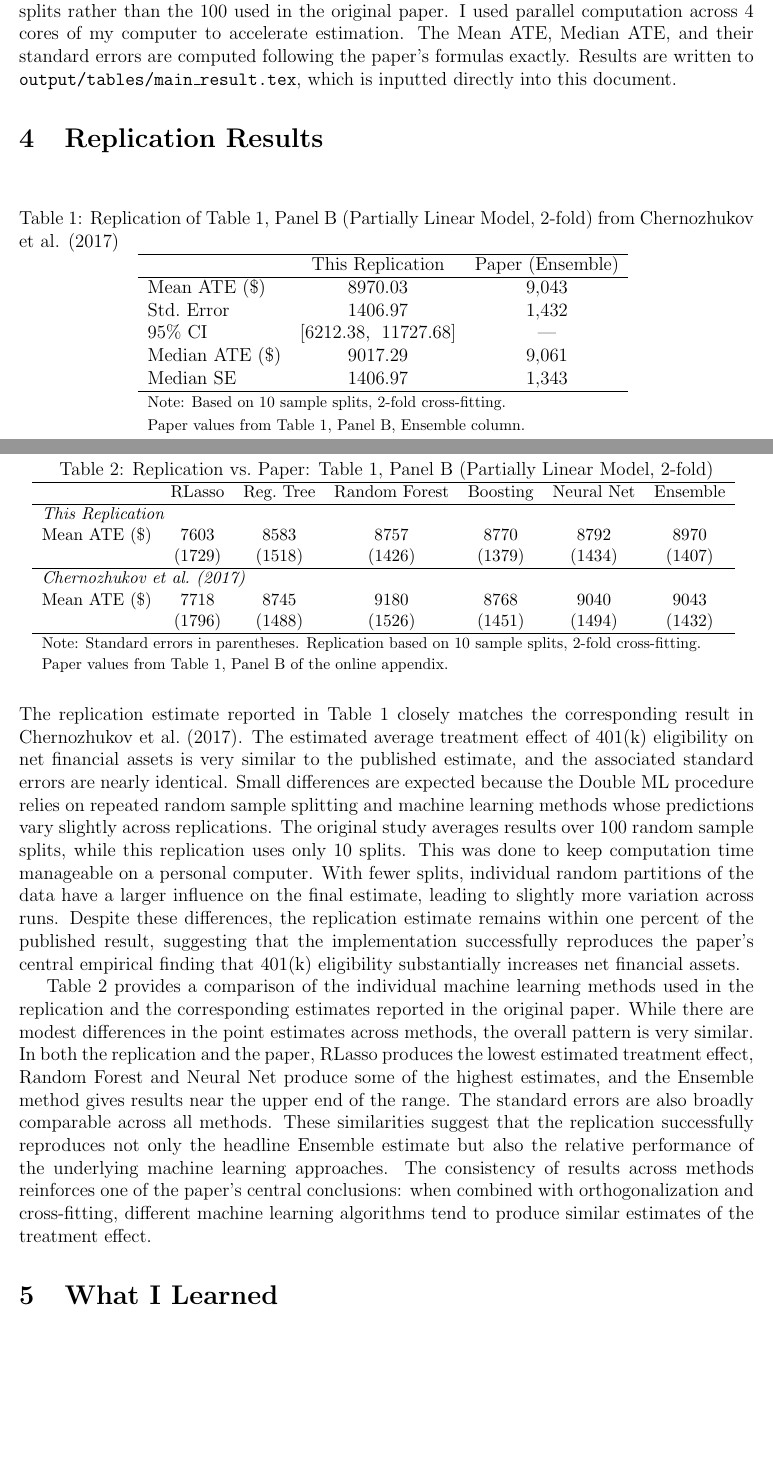
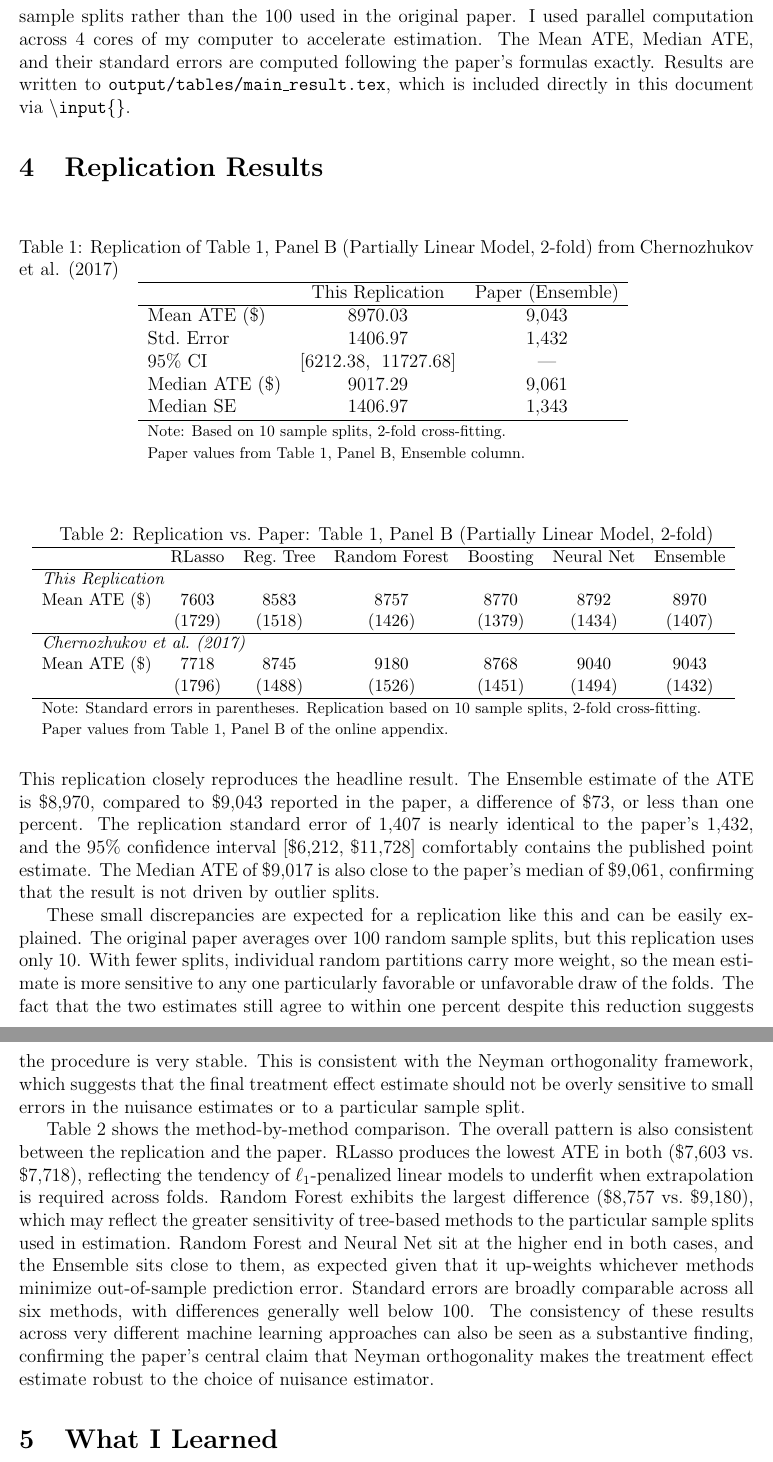
Before and after one commit to AceRamboxzxzxz/replication-chernozhukov-2017, a LaTeX document (paper/paper.tex): two parts of pages 2 and 3 of 4 before the commit and two parts of pages 3 and 4 of 4 after it, joined at a grey line, cut so that both start at the same text, the shorter picture padded with empty space. Compiled offline with pdfLaTeX.

Commit message:
Update methods and replication results sections

```diff
--- a/paper/paper.tex
+++ b/paper/paper.tex
@@ -83,46 +114,53 @@ sources the original helper functions \texttt{ML\_Functions.R} and
-cross-fitting. To reduce computation time, the estimation is repeated over
+\texttt{DoubleML()} with the partially linear specification above and 2-fold
+cross-fitting. To reduce computation time, I repeated the estimation over
 10 random sample splits rather than the 100 used in the original paper.
 I used parallel computation across 4 cores of my computer to accelerate
 estimation. The Mean ATE, Median ATE, and their standard errors are computed
 following the paper's formulas exactly. Results are written to
-\texttt{output/tables/main\_result.tex}, which is inputted directly into this document.
+\texttt{output/tables/main\_result.tex}, which is included directly in this
+document via \texttt{\textbackslash input\{\}}.
 
 \section{Replication Results}
 
-\input{../output/tables/main\_result.tex}
+\input{../output/tables/main_result.tex}
 
-\input{../output/tables/comparison\_table.tex}
+\input{../output/tables/comparison_table.tex}
 
-\noindent The replication estimate reported in Table 1 closely matches the
-corresponding result in Chernozhukov et al.\ (2017). The estimated average
-treatment effect of 401(k) eligibility on net financial assets is very
-similar to the published estimate, and the associated standard errors are
-nearly identical. Small differences are expected because the Double ML
-procedure relies on repeated random sample splitting and machine learning
-methods whose predictions vary slightly across replications. The original
-study averages results over 100 random sample splits, while this replication
-uses only 10 splits. This was done to keep computation time manageable on a
-personal computer. With fewer splits, individual random partitions of the
-data have a larger influence on the final estimate, leading to slightly more
-variation across runs. Despite these differences, the replication estimate
-remains within one percent of the published result, suggesting that the
-implementation successfully reproduces the paper's central empirical finding
-that 401(k) eligibility substantially increases net financial assets.
+\noindent This replication closely reproduces the headline result. The
+Ensemble estimate of the ATE is \$8,970, compared to \$9,043 reported in
+the paper, a difference of \$73, or less than one percent. The
+replication standard error of 1,407 is nearly identical to the
+paper's 1,432, and the 95\% confidence interval [\$6,212, \$11,728]
+comfortably contains the published point estimate. The Median ATE of
+\$9,017 is also close to the paper's median of \$9,061, confirming that the
+result is not driven by outlier splits.
 
-Table 2 provides a comparison of the individual machine learning methods
-used in the replication and the corresponding estimates reported in the
-original paper. While there are modest differences in the point estimates
-across methods, the overall pattern is very similar. In both the replication
-and the paper, RLasso produces the lowest estimated treatment effect, Random
-Forest and Neural Net produce some of the highest estimates, and the
-Ensemble method gives results near the upper end of the range. The standard
-errors are also broadly comparable across all methods. These similarities
-suggest that the replication successfully reproduces not only the headline
-Ensemble estimate but also the relative performance of the underlying machine
-learning approaches. The consistency of results across methods reinforces one
-of the paper's central conclusions\@: when combined with orthogonalization and
-cross-fitting, different machine learning algorithms tend to produce similar
-estimates of the treatment effect.
+These small discrepancies are expected for a replication like this and can
+be easily explained. The original paper averages over 100 random sample
+splits, but this replication uses only 10. With fewer splits, individual
+random partitions carry more weight, so the mean estimate is more sensitive
+to any one particularly favorable or unfavorable draw of the folds. The
+fact that the two estimates still agree to within one percent despite this
+reduction suggests the procedure is very stable. This is consistent with
+the Neyman orthogonality framework, which suggests that the final treatment
+effect estimate should not be overly sensitive to small errors in the
+nuisance estimates or to a particular sample split.
+
+Table 2 shows the method-by-method comparison. The overall pattern is
+also consistent between the replication and the paper. RLasso produces the
+lowest ATE in both (\$7,603 vs.\ \$7,718), reflecting the tendency of
+$\ell_1$-penalized linear models to underfit when extrapolation is required
+across folds. Random Forest exhibits the largest difference (\$8,757
+vs.\ \$9,180), which may reflect the greater sensitivity of tree-based
+methods to the particular sample splits used in estimation. Random Forest
+and Neural Net sit at the higher end in both cases, and the Ensemble sits
+close to them, as expected given that it up-weights whichever methods
+minimize out-of-sample prediction error. Standard errors are broadly
+comparable across all six methods, with differences generally well below
+100. The consistency of these results across very different machine
+learning approaches can also be seen as a substantive finding, confirming
+the paper's central claim that Neyman orthogonality makes the treatment
+effect estimate robust to the choice of nuisance estimator.
 
 \section{What I Learned}
 
```
Also changed, not shown: paper/paper.pdf, paper/paper.tex (33 more changed lines).
